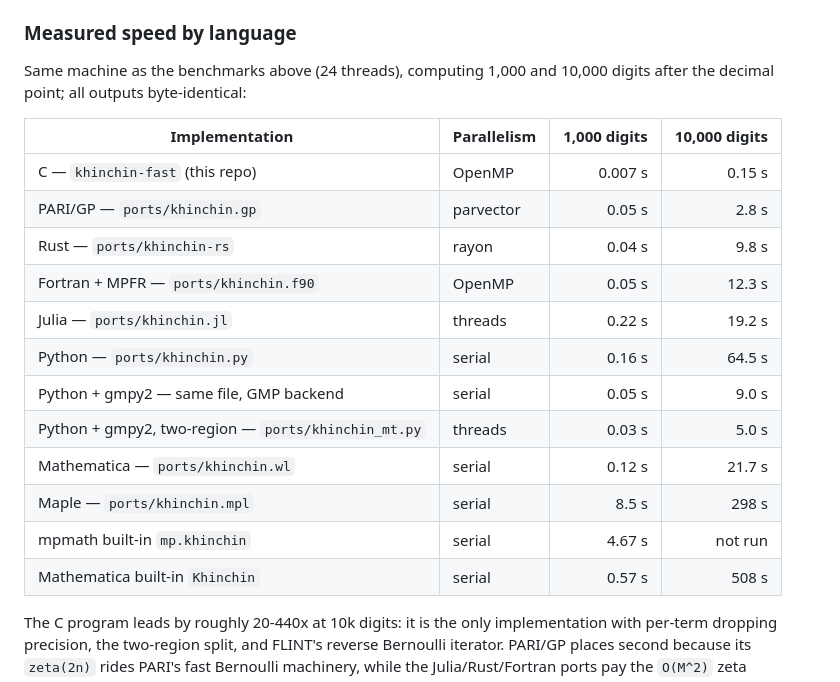
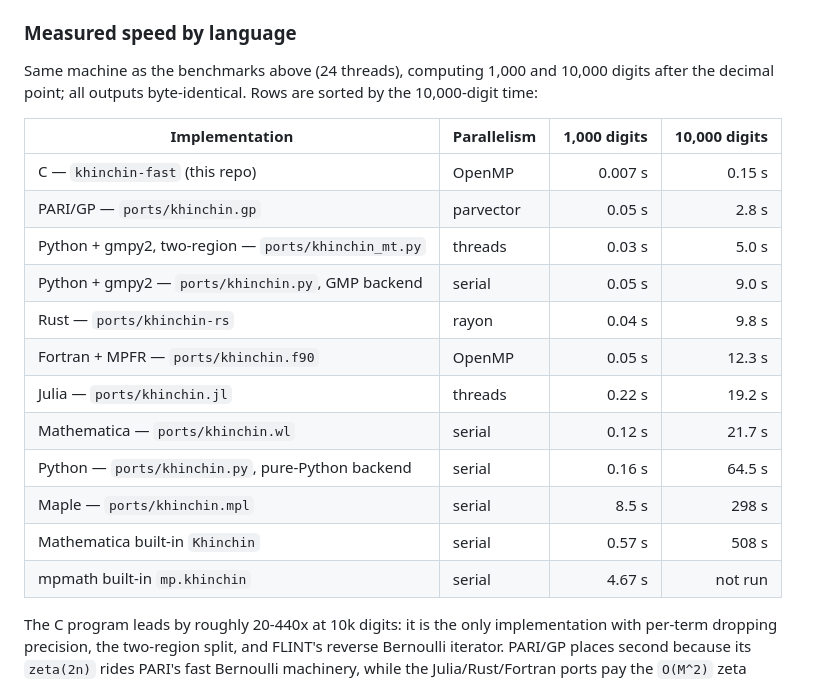
Before and after one commit to reza-ghazi/khinchin-fast, a Markdown page: README.md, the part around the change. Rendered like a GitHub page.

Commit message:
Sort by-language speed table by 10k-digit time
Co-Authored-By: Claude Fable 5 <noreply@anthropic.com>

```diff
--- a/README.md
+++ b/README.md
@@ -192,22 +192,23 @@ blocked main loop run in parallel.
 ### Measured speed by language
 
 Same machine as the benchmarks above (24 threads), computing 1,000 and
-10,000 digits after the decimal point; all outputs byte-identical:
+10,000 digits after the decimal point; all outputs byte-identical. Rows
+are sorted by the 10,000-digit time:
 
 | Implementation | Parallelism | 1,000 digits | 10,000 digits |
 |---|---|---:|---:|
 | C — `khinchin-fast` (this repo) | OpenMP | 0.007 s | 0.15 s |
 | PARI/GP — `ports/khinchin.gp` | parvector | 0.05 s | 2.8 s |
+| Python + gmpy2, two-region — `ports/khinchin_mt.py` | threads | 0.03 s | 5.0 s |
+| Python + gmpy2 — `ports/khinchin.py`, GMP backend | serial | 0.05 s | 9.0 s |
 | Rust — `ports/khinchin-rs` | rayon | 0.04 s | 9.8 s |
 | Fortran + MPFR — `ports/khinchin.f90` | OpenMP | 0.05 s | 12.3 s |
 | Julia — `ports/khinchin.jl` | threads | 0.22 s | 19.2 s |
-| Python — `ports/khinchin.py` | serial | 0.16 s | 64.5 s |
-| Python + gmpy2 — same file, GMP backend | serial | 0.05 s | 9.0 s |
-| Python + gmpy2, two-region — `ports/khinchin_mt.py` | threads | 0.03 s | 5.0 s |
 | Mathematica — `ports/khinchin.wl` | serial | 0.12 s | 21.7 s |
+| Python — `ports/khinchin.py`, pure-Python backend | serial | 0.16 s | 64.5 s |
 | Maple — `ports/khinchin.mpl` | serial | 8.5 s | 298 s |
+| Mathematica built-in `Khinchin` | serial | 0.57 s | 508 s |
 | mpmath built-in `mp.khinchin` | serial | 4.67 s | not run |
-| Mathematica built-in `Khinchin` | serial | 0.57 s | 508 s |
 
 The C program leads by roughly 20-440x at 10k digits: it is the only
 implementation with per-term dropping precision, the two-region split,
```
